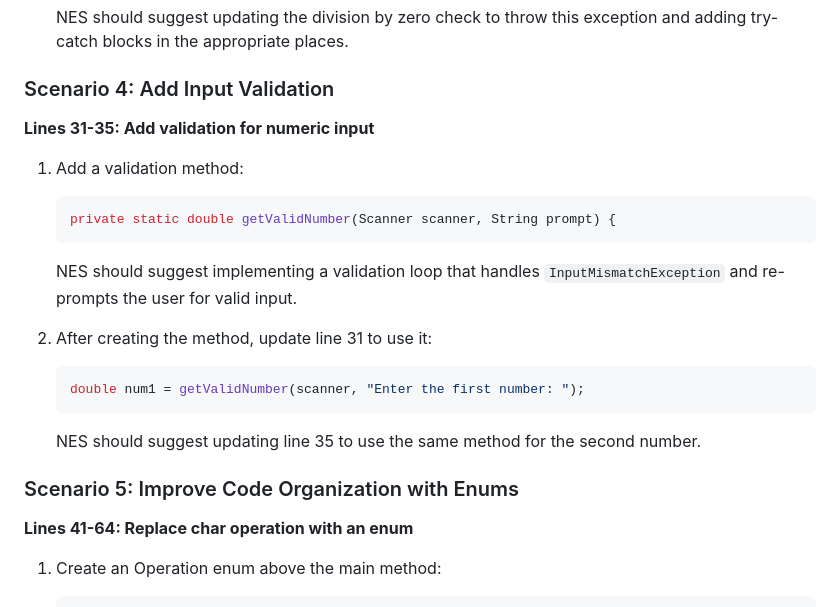
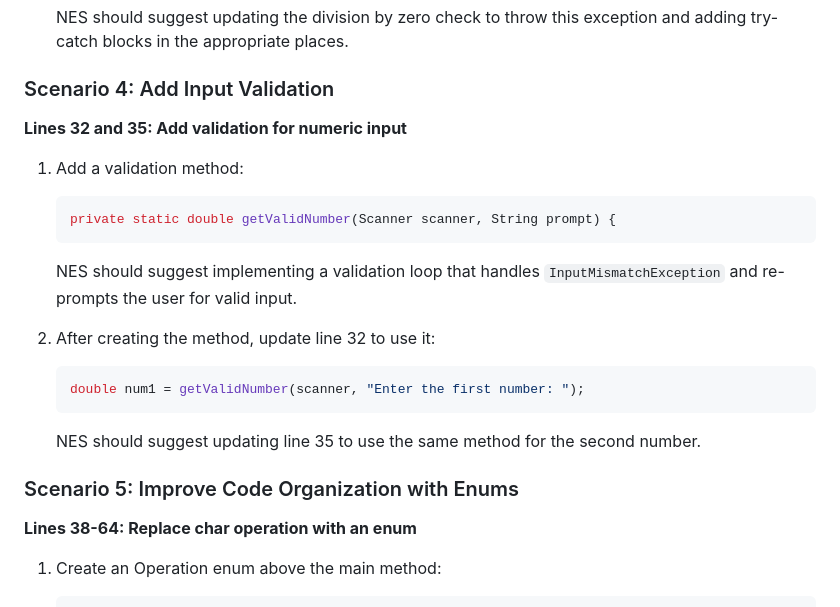
Before and after one commit to bamurtaugh/NES-template, a Markdown page: 4-Refactoring/java-sample/README.md, the part around the change. Drawn GitHub-style.

Commit message:
Refine line number references for accuracy
Co-authored-by: bamurtaugh <25310137+bamurtaugh@users.noreply.github.com>

````diff
--- a/4-Refactoring/java-sample/README.md
+++ b/4-Refactoring/java-sample/README.md
@@ -133,7 +133,7 @@ This sample is designed to help you practice refactoring with Copilot Next Edit
 
 ### Scenario 4: Add Input Validation
 
-**Lines 31-35: Add validation for numeric input**
+**Lines 32 and 35: Add validation for numeric input**
 
 1. Add a validation method:
    ```java
@@ -142,7 +142,7 @@ This sample is designed to help you practice refactoring with Copilot Next Edit
 
    NES should suggest implementing a validation loop that handles `InputMismatchException` and re-prompts the user for valid input.
 
-2. After creating the method, update line 31 to use it:
+2. After creating the method, update line 32 to use it:
    ```java
    double num1 = getValidNumber(scanner, "Enter the first number: ");
    ```
@@ -151,7 +151,7 @@ This sample is designed to help you practice refactoring with Copilot Next Edit
 
 ### Scenario 5: Improve Code Organization with Enums
 
-**Lines 41-64: Replace char operation with an enum**
+**Lines 38-64: Replace char operation with an enum**
 
 1. Create an Operation enum above the main method:
    ```java
````
